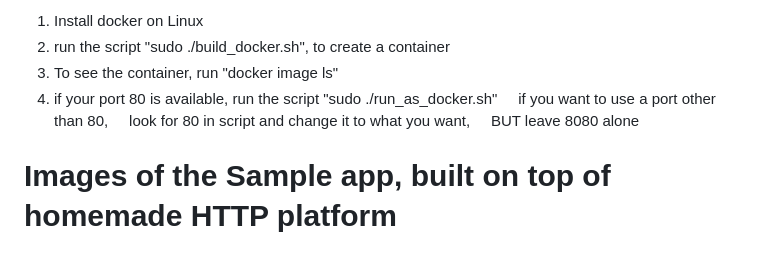
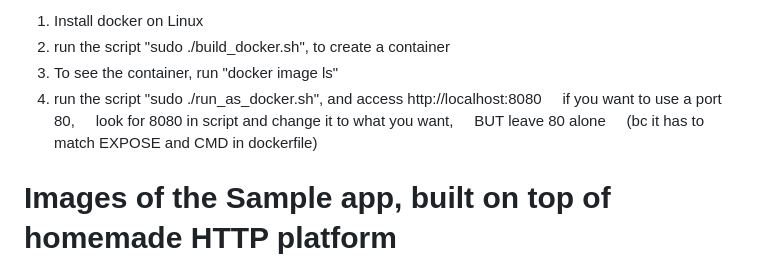
Before and after one commit to studio-1b/CarPoolMashupPython, a Markdown page: README.md, the part around the change. GitHub-like rendering.

Commit message:
changed documentation to reflect that now port 80 is the default port for the container, from 8080.

```diff
--- a/README.md
+++ b/README.md
@@ -28,10 +28,11 @@ Docker instructions added:
 1) Install docker on Linux
 2) run the script "sudo ./build_docker.sh", to create a container
 3) To see the container, run "docker image ls"
-4) if your port 80 is available, run the script "sudo ./run_as_docker.sh"
-&nbsp;&nbsp;&nbsp;&nbsp;if you want to use a port other than 80,
-&nbsp;&nbsp;&nbsp;&nbsp;look for 80 in script and change it to what you want,
-&nbsp;&nbsp;&nbsp;&nbsp;BUT leave 8080 alone
+4) run the script "sudo ./run_as_docker.sh", and access http://localhost:8080
+&nbsp;&nbsp;&nbsp;&nbsp;if you want to use a port 80,
+&nbsp;&nbsp;&nbsp;&nbsp;look for 8080 in script and change it to what you want,
+&nbsp;&nbsp;&nbsp;&nbsp;BUT leave 80 alone
+&nbsp;&nbsp;&nbsp;&nbsp;(bc it has to match EXPOSE and CMD in dockerfile)
 
 
 
```
